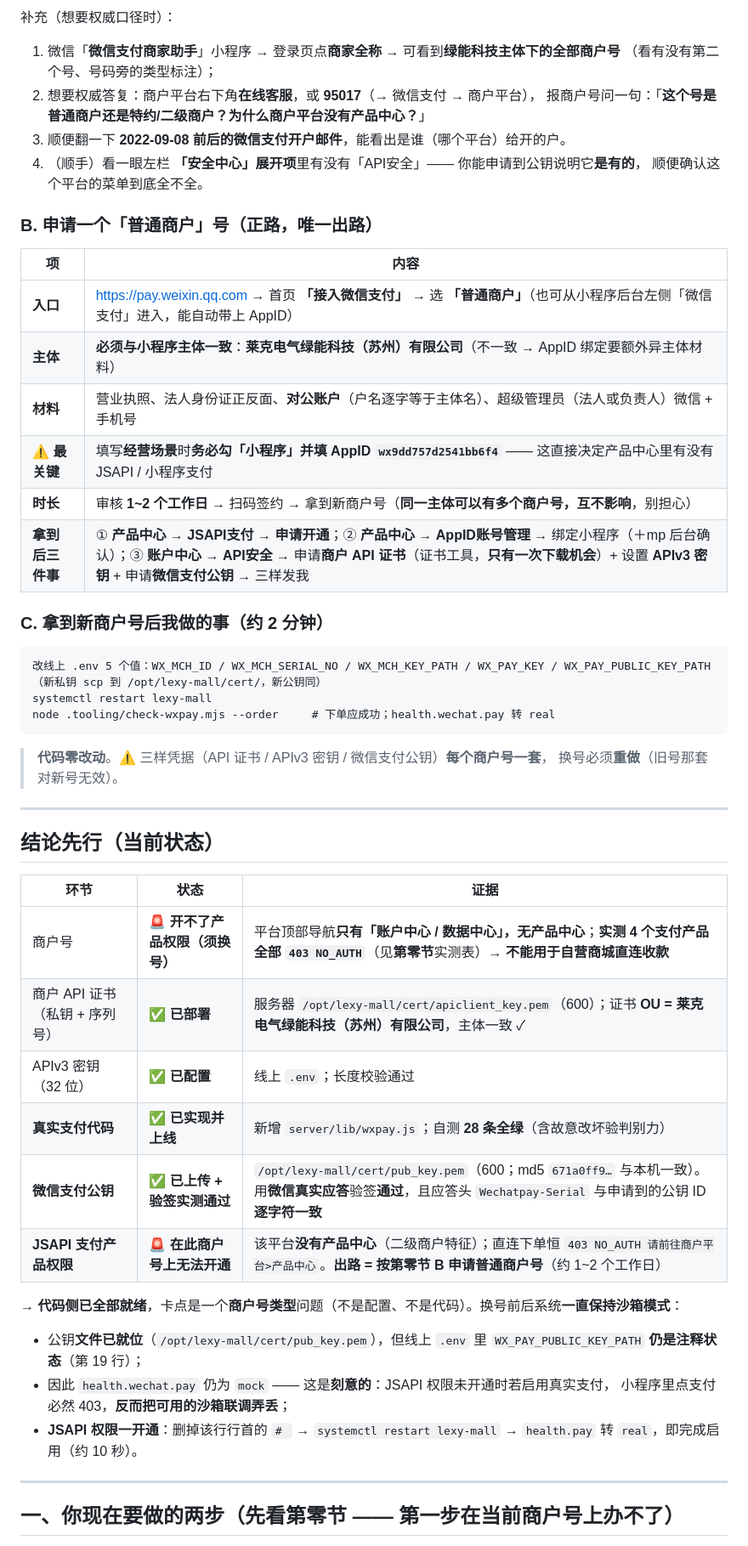
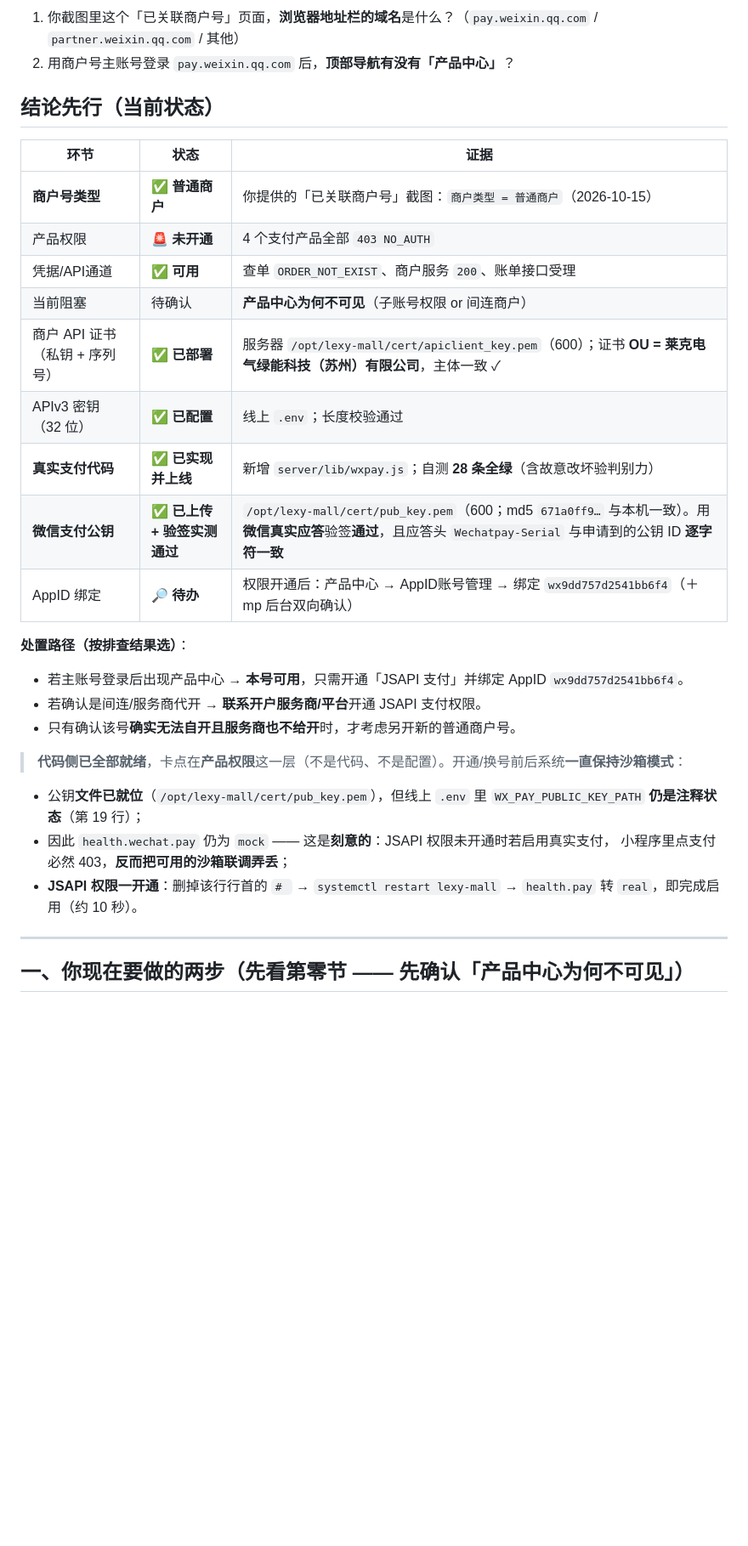
Before and after one commit to liuzhongyi0120/LEXY-xiaochengxu2, a Markdown page: deploy/微信支付接入清单.md, the part around one of its changes. Shown at 85% size. Drawn GitHub-style; blank space fills up the shorter version.

````diff
--- a/deploy/微信支付接入清单.md
+++ b/deploy/微信支付接入清单.md
@@ -77,50 +48,26 @@
-补充（想要权威口径时）：
-
-1. 微信「**微信支付商家助手**」小程序 → 登录页点**商家全称** → 可看到**绿能科技主体下的全部商户号**
-   （看有没有第二个号、号码旁的类型标注）；
-2. 想要权威答复：商户平台右下角**在线客服**，或 **95017**（→ 微信支付 → 商户平台），
-   报商户号问一句：「**这个号是普通商户还是特约/二级商户？为什么商户平台没有产品中心？**」
-3. 顺便翻一下 **2022-09-08 前后的微信支付开户邮件**，能看出是谁（哪个平台）给开的户。
-4. （顺手）看一眼左栏 **「安全中心」展开项**里有没有「API安全」—— 你能申请到公钥说明它**是有的**，
-   顺便确认这个平台的菜单到底全不全。
-
-### B. 申请一个「普通商户」号（正路，唯一出路）
-
-| 项 | 内容 |
-|---|---|
-| **入口** | <https://pay.weixin.qq.com> → 首页 **「接入微信支付」** → 选 **「普通商户」**（也可从小程序后台左侧「微信支付」进入，能自动带上 AppID） |
-| **主体** | **必须与小程序主体一致**：**莱克电气绿能科技（苏州）有限公司**（不一致 → AppID 绑定要额外异主体材料） |
-| **材料** | 营业执照、法人身份证正反面、**对公账户**（户名逐字等于主体名）、超级管理员（法人或负责人）微信 + 手机号 |
-| **⚠️ 最关键** | 填写**经营场景**时**务必勾「小程序」并填 AppID `wx9dd757d2541bb6f4`** —— 这直接决定产品中心里有没有 JSAPI / 小程序支付 |
-| **时长** | 审核 **1~2 个工作日** → 扫码签约 → 拿到新商户号（**同一主体可以有多个商户号，互不影响**，别担心） |
-| **拿到后三件事** | ① **产品中心 → JSAPI支付 → 申请开通**；② **产品中心 → AppID账号管理** → 绑定小程序（＋mp 后台确认）；③ **账户中心 → API安全** → 申请**商户 API 证书**（证书工具，**只有一次下载机会**）+ 设置 **APIv3 密钥** + 申请**微信支付公钥** → 三样发我 |
-
-### C. 拿到新商户号后我做的事（约 2 分钟）
-
-```
-改线上 .env 5 个值：WX_MCH_ID / WX_MCH_SERIAL_NO / WX_MCH_KEY_PATH / WX_PAY_KEY / WX_PAY_PUBLIC_KEY_PATH
-（新私钥 scp 到 /opt/lexy-mall/cert/，新公钥同）
-systemctl restart lexy-mall
-node .tooling/check-wxpay.mjs --order     # 下单应成功；health.wechat.pay 转 real
-```
-
-> **代码零改动**。⚠️ 三样凭据（API 证书 / APIv3 密钥 / 微信支付公钥）**每个商户号一套**，
-> 换号必须**重做**（旧号那套对新号无效）。
-
----
+1. 你截图里这个「已关联商户号」页面，**浏览器地址栏的域名**是什么？（`pay.weixin.qq.com` / `partner.weixin.qq.com` / 其他）
+2. 用商户号主账号登录 `pay.weixin.qq.com` 后，**顶部导航有没有「产品中心」**？
 
 ## 结论先行（当前状态）
 
 | 环节 | 状态 | 证据 |
 |---|---|---|
-| 商户号 | 🚨 **开不了产品权限（须换号）** | 平台顶部导航**只有「账户中心 / 数据中心」，无产品中心**；**实测 4 个支付产品全部 `403 NO_AUTH`**（见**第零节**实测表）→ **不能用于自营商城直连收款** |
+| **商户号类型** | ✅ **普通商户** | 你提供的「已关联商户号」截图：`商户类型 = 普通商户`（2026-10-15） |
+| 产品权限 | 🚨 **未开通** | 4 个支付产品全部 `403 NO_AUTH` |
+| 凭据/API通道 | ✅ **可用** | 查单 `ORDER_NOT_EXIST`、商户服务 `200`、账单接口受理 |
+| 当前阻塞 | 待确认 | **产品中心为何不可见**（子账号权限 or 间连商户） |
 | 商户 API 证书（私钥 + 序列号） | ✅ **已部署** | 服务器 `/opt/lexy-mall/cert/apiclient_key.pem`（600）；证书 **OU = 莱克电气绿能科技（苏州）有限公司**，主体一致 ✓ |
 | APIv3 密钥（32 位） | ✅ **已配置** | 线上 `.env`；长度校验通过 |
 | **真实支付代码** | ✅ **已实现并上线** | 新增 `server/lib/wxpay.js`；自测 **28 条全绿**（含故意改坏验判别力） |
 | **微信支付公钥** | ✅ **已上传 + 验签实测通过** | `/opt/lexy-mall/cert/pub_key.pem`（600；md5 `671a0ff9…` 与本机一致）。用**微信真实应答**验签**通过**，且应答头 `Wechatpay-Serial` 与申请到的公钥 ID **逐字符一致** |
-| **JSAPI 支付产品权限** | 🚨 **在此商户号上无法开通** | 该平台**没有产品中心**（二级商户特征）；直连下单恒 `403 NO_AUTH 请前往商户平台>产品中心`。**出路 = 按第零节 B 申请普通商户号**（约 1~2 个工作日） |
+| AppID 绑定 | 🔎 **待办** | 权限开通后：产品中心 → AppID账号管理 → 绑定 `wx9dd757d2541bb6f4`（＋mp 后台双向确认） |
 
-→ **代码侧已全部就绪**，卡点是一个**商户号类型**问题（不是配置、不是代码）。换号前后系统**一直保持沙箱模式**：
+**处置路径（按排查结果选）**：
+- 若主账号登录后出现产品中心 → **本号可用**，只需开通「JSAPI 支付」并绑定 AppID `wx9dd757d2541bb6f4`。
+- 若确认是间连/服务商代开 → **联系开户服务商/平台**开通 JSAPI 支付权限。
+- 只有确认该号**确实无法自开且服务商也不给开**时，才考虑另开新的普通商户号。
+
+> **代码侧已全部就绪**，卡点在**产品权限**这一层（不是代码、不是配置）。开通/换号前后系统**一直保持沙箱模式**：
 
 - 公钥**文件已就位**（`/opt/lexy-mall/cert/pub_key.pem`），但线上 `.env` 里 `WX_PAY_PUBLIC_KEY_PATH` **仍是注释状态**（第 19 行）；
 - 因此 `health.wechat.pay` 仍为 `mock` —— 这是**刻意的**：JSAPI 权限未开通时若启用真实支付，
@@ -129,5 +76,5 @@ node .tooling/check-wxpay.mjs --order     # 下单应成功；health.wechat.pay
 
 ---
 
-## 一、你现在要做的两步（**先看第零节** —— 第一步在当前商户号上办不了）
+## 一、你现在要做的两步（**先看第零节** —— 先确认「产品中心为何不可见」）
 
````
Also changed, not shown: other parts of deploy/微信支付接入清单.md (+42 -64 lines), 微信上传前检查清单.md (+1 -1 lines).
